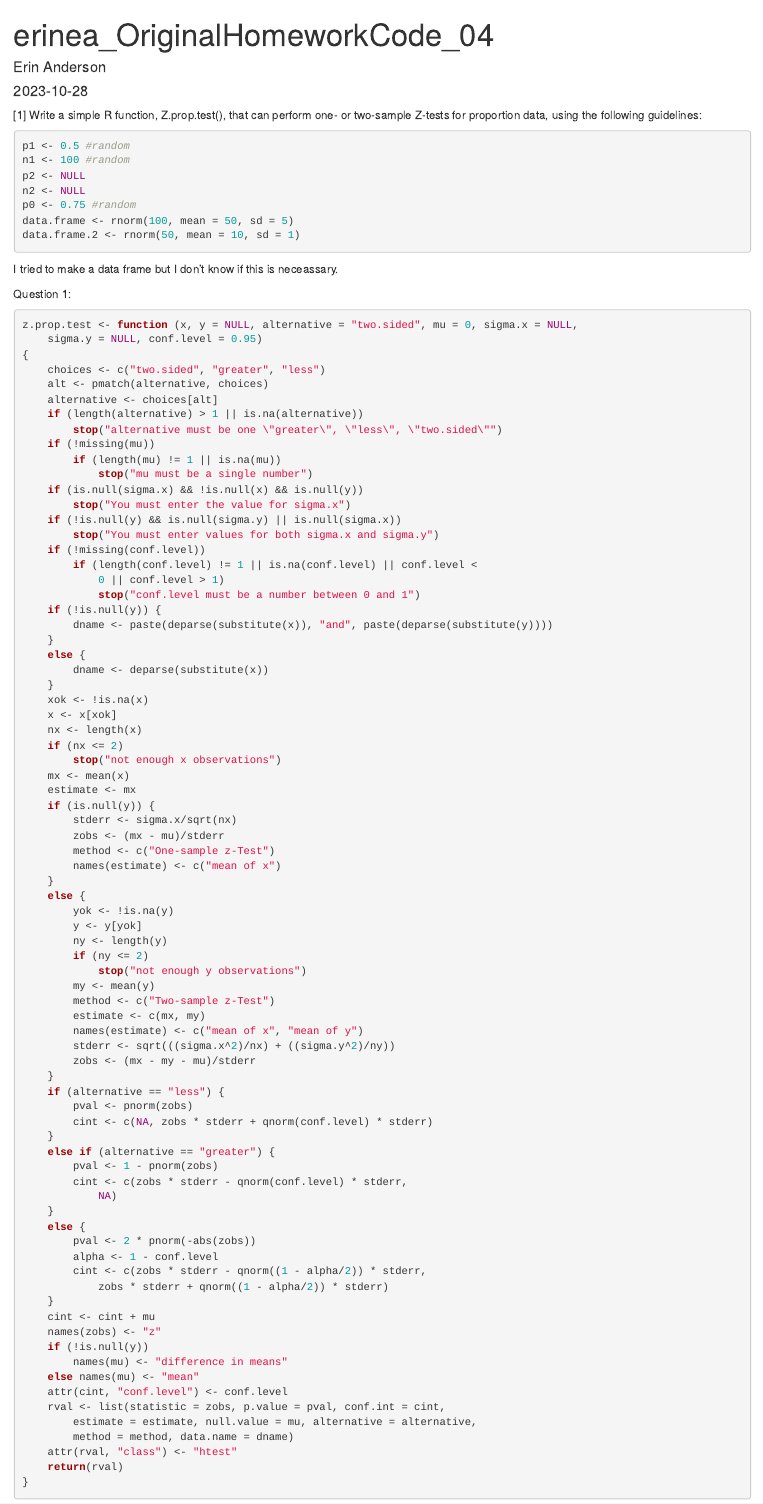
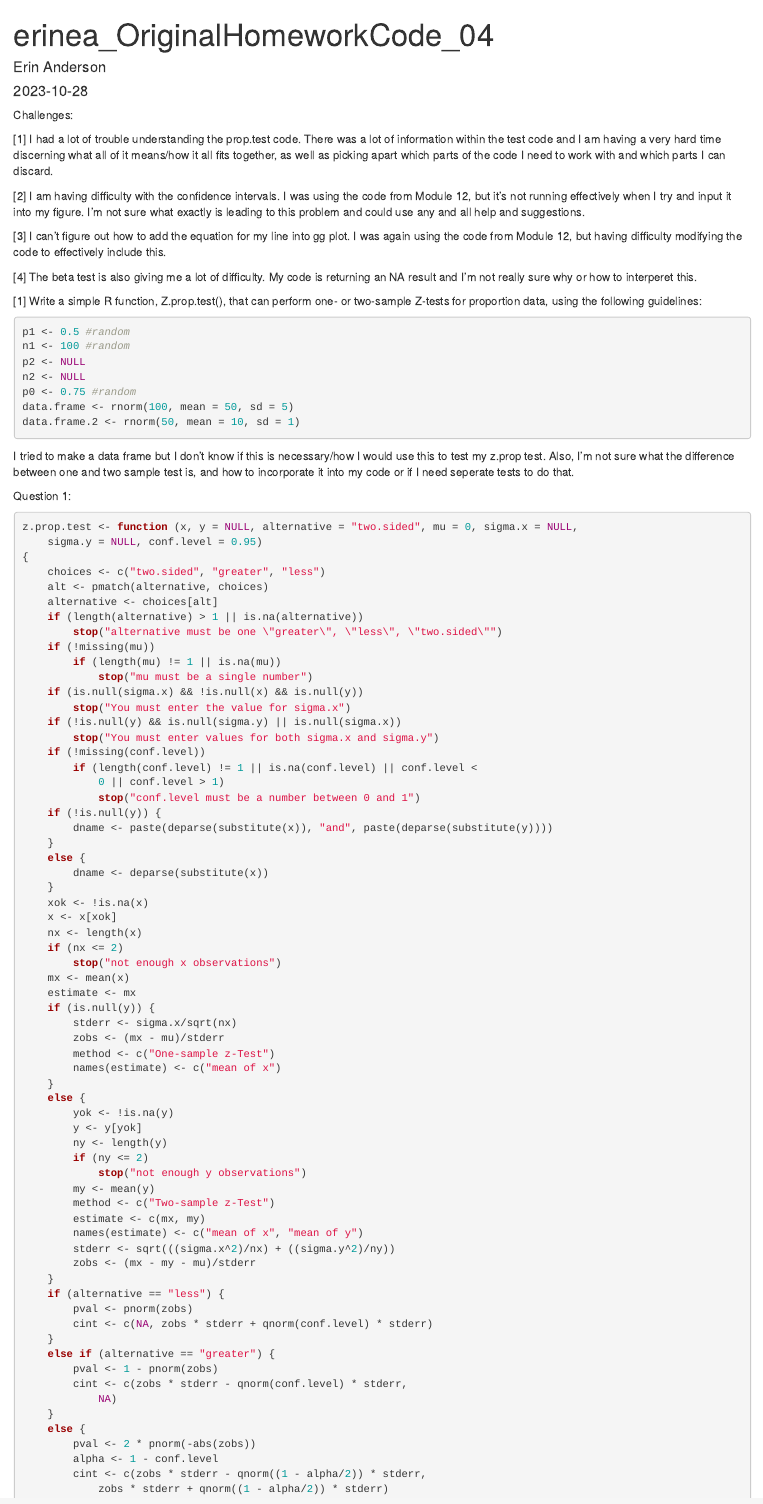
Before and after one commit to erin1928/AN588_Malfunction_erinea, an R Markdown document (erinea_OriginalHomeworkCode_04.Rmd): the page in a window 1100 px wide, from its top. Rendered offline with R 4.5, knitr and Pandoc, with nearby package versions; code that draws random numbers runs with fixed seeds of ours; some code elsewhere in the file could not run offline; common packages that the code uses without loading them are loaded.

Commit message:
FINAL PUSH i think

````diff
--- a/erinea_OriginalHomeworkCode_04.Rmd
+++ b/erinea_OriginalHomeworkCode_04.Rmd
@@ -8,6 +8,16 @@ output: html_document
 ```{r setup, include=FALSE}
 knitr::opts_chunk$set(echo = TRUE)
 ```
+Challenges:
+
+[1] I had a lot of trouble understanding the prop.test code. There was a lot of information within the test code and I am having a very hard time discerning what all of it means/how it all fits together, as well as picking apart which parts of the code I need to work with and which parts I can discard.
+
+[2] I am having difficulty with the confidence intervals. I was using the code from Module 12, but it's not running effectively when I try and input it into my figure. I'm not sure what exactly is leading to this problem and could use any and all help and suggestions.
+
+[3] I can't figure out how to add the equation for my line into gg plot. I was again using the code from Module 12, but having difficulty modifying the code to effectively include this.
+
+[4] The beta test is also giving me a lot of difficulty. My code is returning an NA result and I'm not really sure why or how to interperet this.
+
 [1] Write a simple R function, Z.prop.test(), that can perform one- or two-sample Z-tests for proportion data, using the following guidelines:
 
 ```{r 1, include=TRUE}
@@ -19,7 +29,7 @@ p0 <- 0.75 #random
 data.frame <- rnorm(100, mean = 50, sd = 5)
 data.frame.2 <- rnorm(50, mean = 10, sd = 1)
 ```
-I tried to make a data frame but I don't know if this is neceassary.
+I tried to make a data frame but I don't know if this is necessary/how I would use this to test my z.prop test. Also, I'm not sure what the difference between one and two sample test is, and how to incorporate it into my code or if I need seperate tests to do that.
 
 Question 1:
 ```{r 6, include=TRUE}
````
